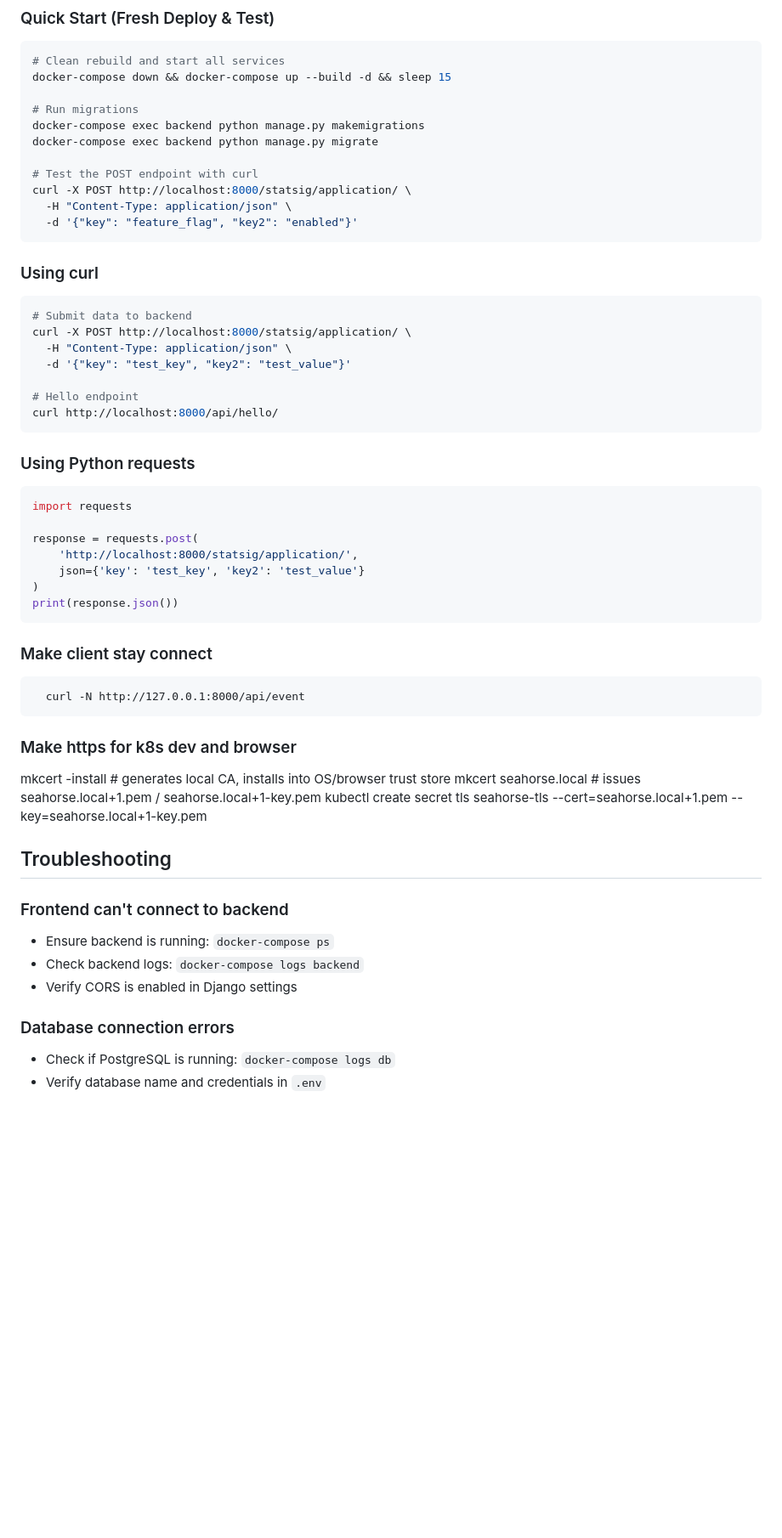
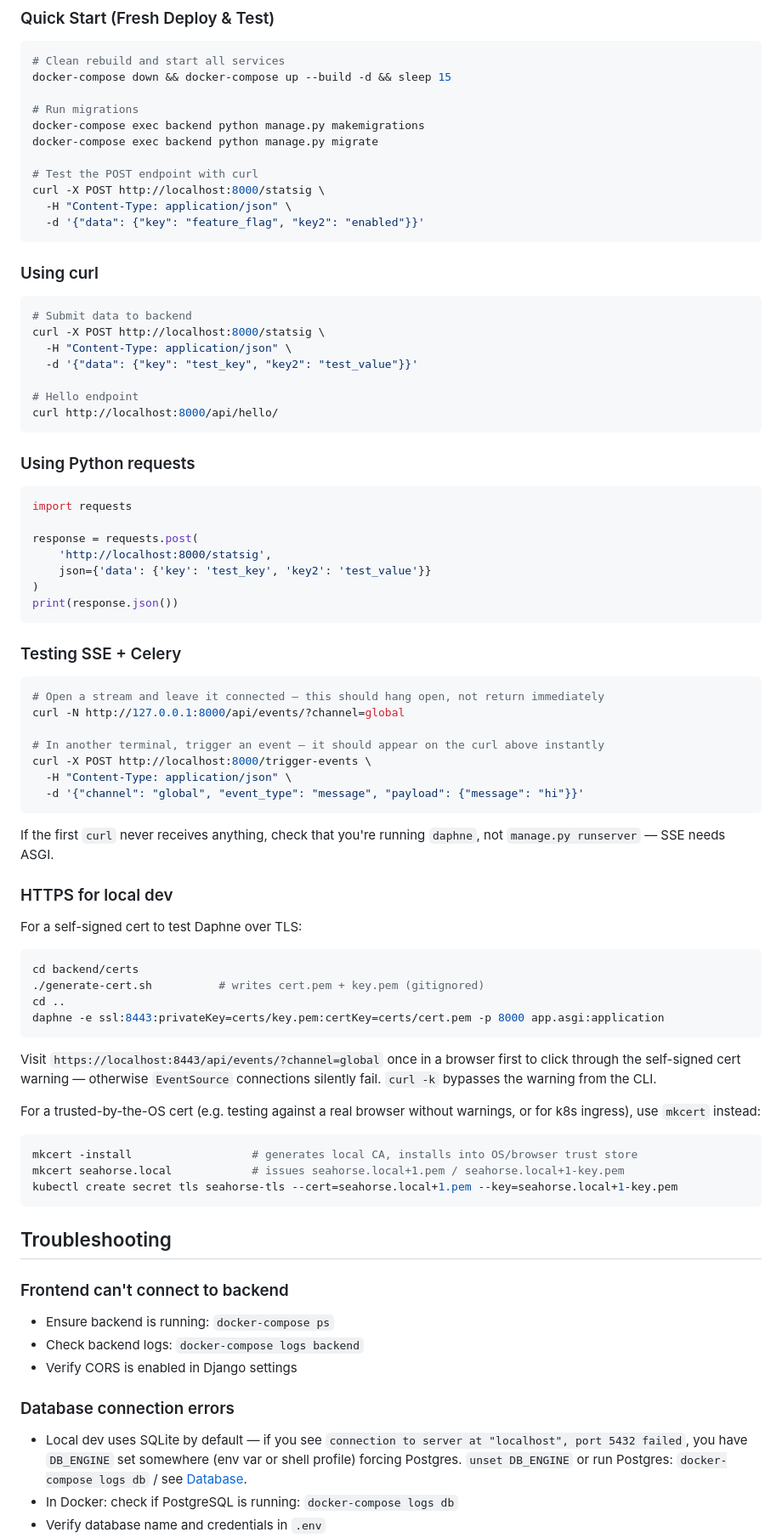
Before and after one commit to ccfish2/full-stack-tools, a Markdown page: README.md, the part around one of its changes. Shown at 85% size. Rendered like a GitHub page; blank space fills up the shorter version.

````diff
--- a/README.md
+++ b/README.md
@@ -223,18 +271,18 @@ docker-compose exec backend python manage.py makemigrations
 docker-compose exec backend python manage.py migrate
 
 # Test the POST endpoint with curl
-curl -X POST http://localhost:8000/statsig/application/ \
+curl -X POST http://localhost:8000/statsig \
   -H "Content-Type: application/json" \
-  -d '{"key": "feature_flag", "key2": "enabled"}'
+  -d '{"data": {"key": "feature_flag", "key2": "enabled"}}'
 ```
 
 ### Using curl
 
 ```bash
 # Submit data to backend
-curl -X POST http://localhost:8000/statsig/application/ \
+curl -X POST http://localhost:8000/statsig \
   -H "Content-Type: application/json" \
-  -d '{"key": "test_key", "key2": "test_value"}'
+  -d '{"data": {"key": "test_key", "key2": "test_value"}}'
 
 # Hello endpoint
 curl http://localhost:8000/api/hello/
@@ -246,21 +294,46 @@ curl http://localhost:8000/api/hello/
 import requests
 
 response = requests.post(
-    'http://localhost:8000/statsig/application/',
-    json={'key': 'test_key', 'key2': 'test_value'}
+    'http://localhost:8000/statsig',
+    json={'data': {'key': 'test_key', 'key2': 'test_value'}}
 )
 print(response.json())
 ```
 
-### Make client stay connect
+### Testing SSE + Celery
+
+```bash
+# Open a stream and leave it connected — this should hang open, not return immediately
+curl -N http://127.0.0.1:8000/api/events/?channel=global
+
+# In another terminal, trigger an event — it should appear on the curl above instantly
+curl -X POST http://localhost:8000/trigger-events \
+  -H "Content-Type: application/json" \
+  -d '{"channel": "global", "event_type": "message", "payload": {"message": "hi"}}'
 ```
-  curl -N http://127.0.0.1:8000/api/event
+If the first `curl` never receives anything, check that you're running
+`daphne`, not `manage.py runserver` — SSE needs ASGI.
+
+### HTTPS for local dev
+
+For a self-signed cert to test Daphne over TLS:
+```bash
+cd backend/certs
+./generate-cert.sh          # writes cert.pem + key.pem (gitignored)
+cd ..
+daphne -e ssl:8443:privateKey=certs/key.pem:certKey=certs/cert.pem -p 8000 app.asgi:application
 ```
+Visit `https://localhost:8443/api/events/?channel=global` once in a browser
+first to click through the self-signed cert warning — otherwise `EventSource`
+connections silently fail. `curl -k` bypasses the warning from the CLI.
 
-### Make https for k8s dev and browser
+For a trusted-by-the-OS cert (e.g. testing against a real browser without
+warnings, or for k8s ingress), use `mkcert` instead:
+```bash
 mkcert -install                  # generates local CA, installs into OS/browser trust store
 mkcert seahorse.local            # issues seahorse.local+1.pem / seahorse.local+1-key.pem
 kubectl create secret tls seahorse-tls --cert=seahorse.local+1.pem --key=seahorse.local+1-key.pem
+```
 
 ## Troubleshooting
 
@@ -270,5 +343,6 @@ kubectl create secret tls seahorse-tls --cert=seahorse.local+1.pem --key=seahors
 - Verify CORS is enabled in Django settings
 
 ### Database connection errors
-- Check if PostgreSQL is running: `docker-compose logs db`
+- Local dev uses SQLite by default — if you see `connection to server at "localhost", port 5432 failed`, you have `DB_ENGINE` set somewhere (env var or shell profile) forcing Postgres. `unset DB_ENGINE` or run Postgres: `docker-compose logs db` / see [Database](#database).
+- In Docker: check if PostgreSQL is running: `docker-compose logs db`
 - Verify database name and credentials in `.env`
````
Also changed, not shown: other parts of README.md (+110 -51 lines).
